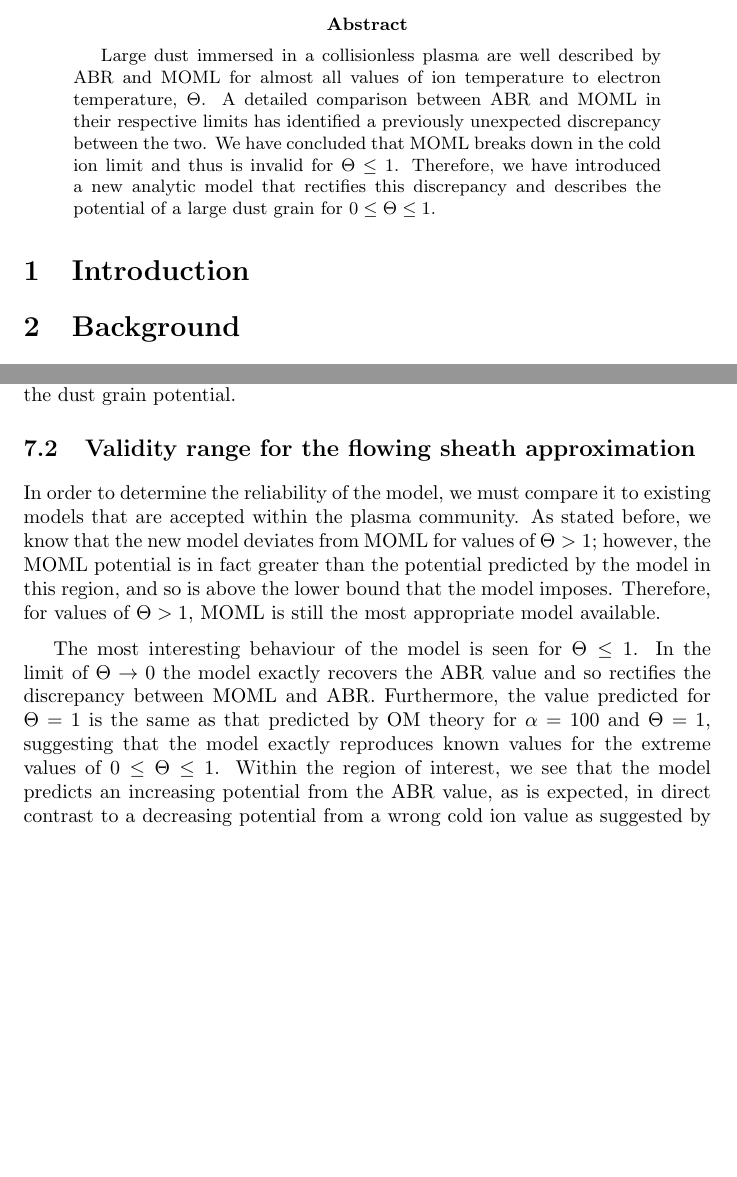
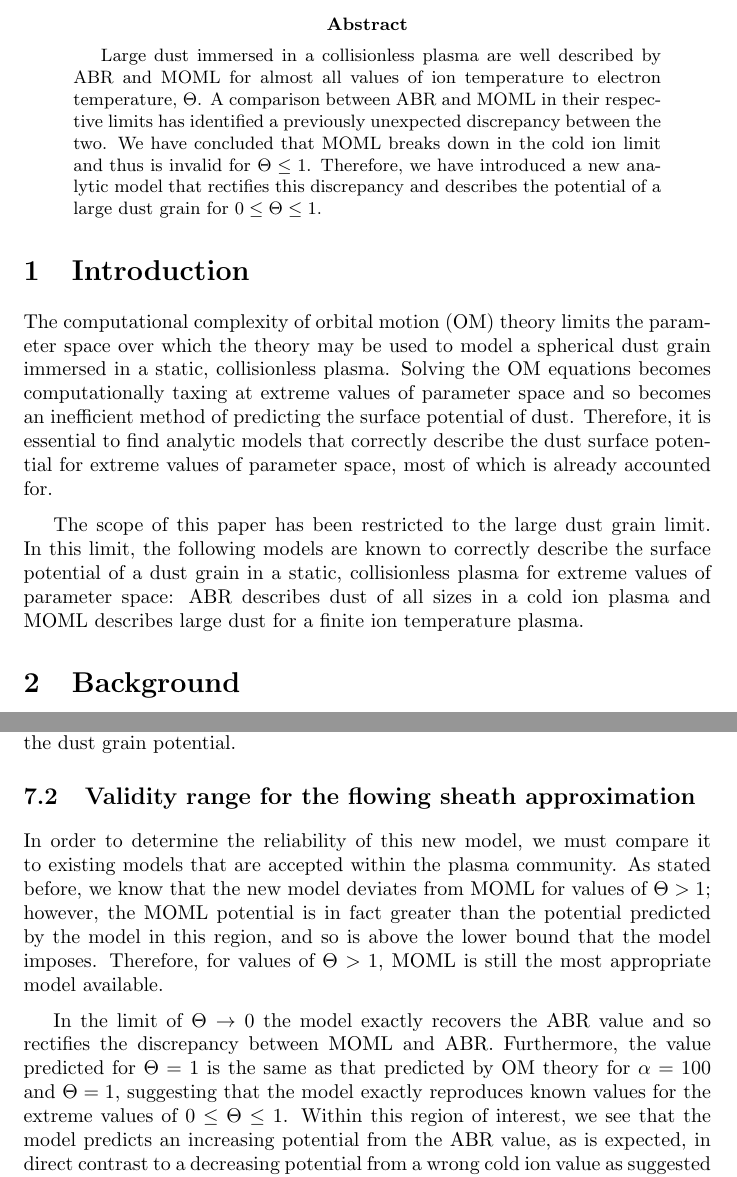
Before and after one commit to moleke51/DustyPlasmaCollab, a LaTeX paper (FlowingSheathPaper/FlowingSheath.tex): two parts of pages 1 and 15 of 19 before the commit and two parts of pages 1 and 16 of 20 after it, joined at a grey line, cut so that both start at the same text, the shorter picture padded with empty space. Compiled offline with pdfLaTeX.

Commit message:
paper, final edits

```diff
--- a/FlowingSheathPaper/FlowingSheath.tex
+++ b/FlowingSheathPaper/FlowingSheath.tex
@@ -42,7 +41,7 @@
 
 Large dust immersed in a collisionless plasma are well described
 by ABR and MOML for almost all values of ion temperature to electron temperature, $\Theta$.
-A detailed comparison between ABR and MOML in their respective limits has identified
+A comparison between ABR and MOML in their respective limits has identified
 a previously unexpected discrepancy between the two. We have concluded that MOML breaks
 down in the cold ion limit and thus is invalid for $\Theta \leq 1$. Therefore, we have introduced a new
 analytic model that rectifies this discrepancy and describes the potential
@@ -51,6 +50,21 @@ of a large dust grain for $0 \leq \Theta \leq 1$.
 \end{abstract}
 
 \section{Introduction}
+
+The computational complexity of orbital motion (OM) theory limits the parameter
+space over which the theory may be used to model a spherical dust grain immersed in a static, collisionless plasma.
+Solving the OM equations becomes computationally taxing at extreme values of parameter space
+and so becomes an inefficient method of predicting the surface potential of dust.
+Therefore, it is essential to find analytic models that correctly describe the dust surface potential for extreme values of parameter space, most of which is already
+accounted for.
+
+\medskip
+
+The scope of this paper has been restricted to the large dust grain limit. In this limit, the
+following models are known to correctly describe the surface potential
+of a dust grain in a static, collisionless plasma for extreme values of parameter space:
+ABR describes dust of all sizes in a cold ion plasma and MOML describes large dust for a finite ion
+temperature plasma.
 
 \section{Background}
 
@@ -632,7 +650,7 @@ Following the same steps as (\ref{eq:AverageEnergy2}) through (\ref{eq:PSpotenti
 
 \smallskip
 
-In order to determine the reliability of the model, we must compare it to existing
+In order to determine the reliability of this new model, we must compare it to existing
 models that are accepted within the plasma community. As stated before, we know that
 the new model deviates from MOML for values of $\Theta > 1$; however, the MOML potential
 is in fact greater than the potential predicted by the model in this region, and so is above
@@ -641,12 +659,12 @@ appropriate model available.
 
 \medskip
 
-The most interesting behaviour of the model is seen for $\Theta \leq 1$. In the limit of
+In the limit of
 $\Theta \to 0$ the model exactly recovers the ABR value and so rectifies the discrepancy between
 MOML and ABR. Furthermore, the value predicted for
 $\Theta = 1$ is the same as that predicted by OM theory for $\alpha = 100$ and $\Theta = 1$, suggesting
 that the model exactly reproduces known values for the extreme values of $0 \leq \Theta \leq 1$.
-Within the region of interest, we see that the model predicts an
+Within this region of interest, we see that the model predicts an
 increasing potential from the ABR value, as is expected, in direct contrast to a decreasing potential from a
 wrong cold ion value as suggested by MOML.
 
```
Also changed, not shown: Papers/PlasmaReport/DustInPlasmaReport.tex (+2 -2 lines), ABR.png (deleted), ABRpotential.png (deleted), FlowingSheathPaper/FlowingSheath.pdf, MOMLcurrents.png (deleted), MOMLpresheathpot.png (deleted), Papers/PlasmaReport/DustInPlasmaReport.bbl (deleted), Papers/PlasmaReport/DustInPlasmaReport.pdf, README.md (deleted), Usermanualstuff/code1.png (deleted), Usermanualstuff/code2.png (deleted), Usermanualstuff/code3.png (deleted), Usermanualstuff/code4.png (deleted), Usermanualstuff/code5.png (deleted), 3 more files, 16 other files.
